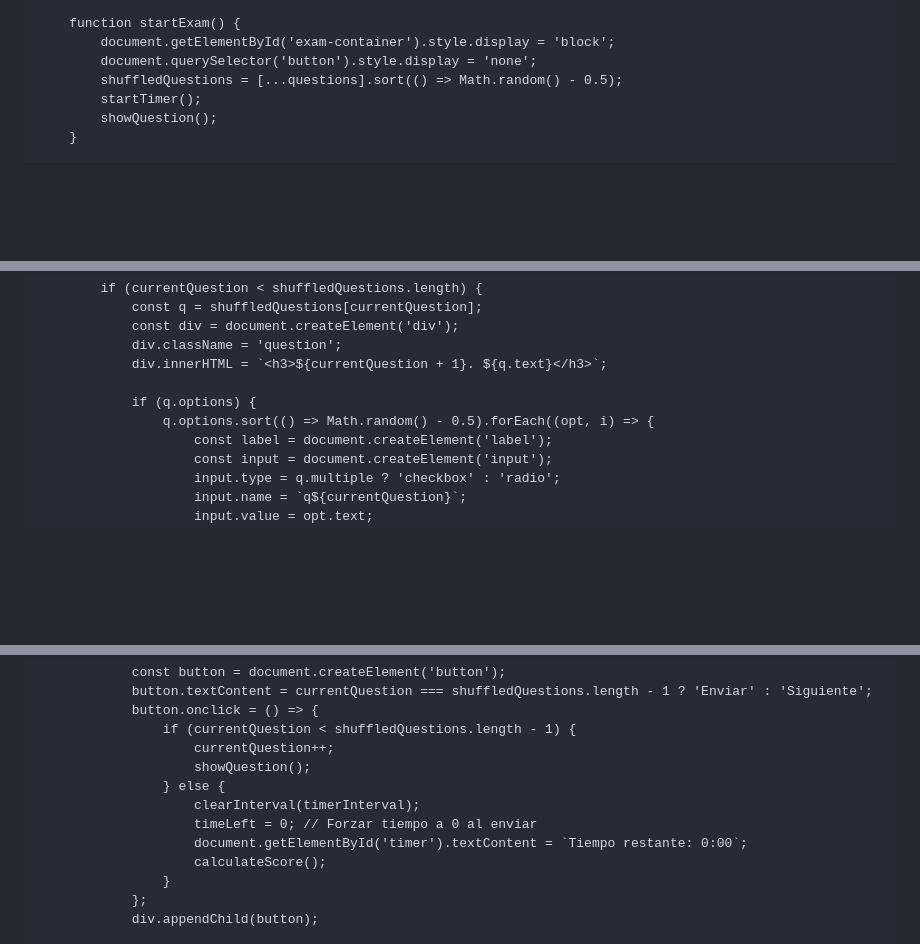
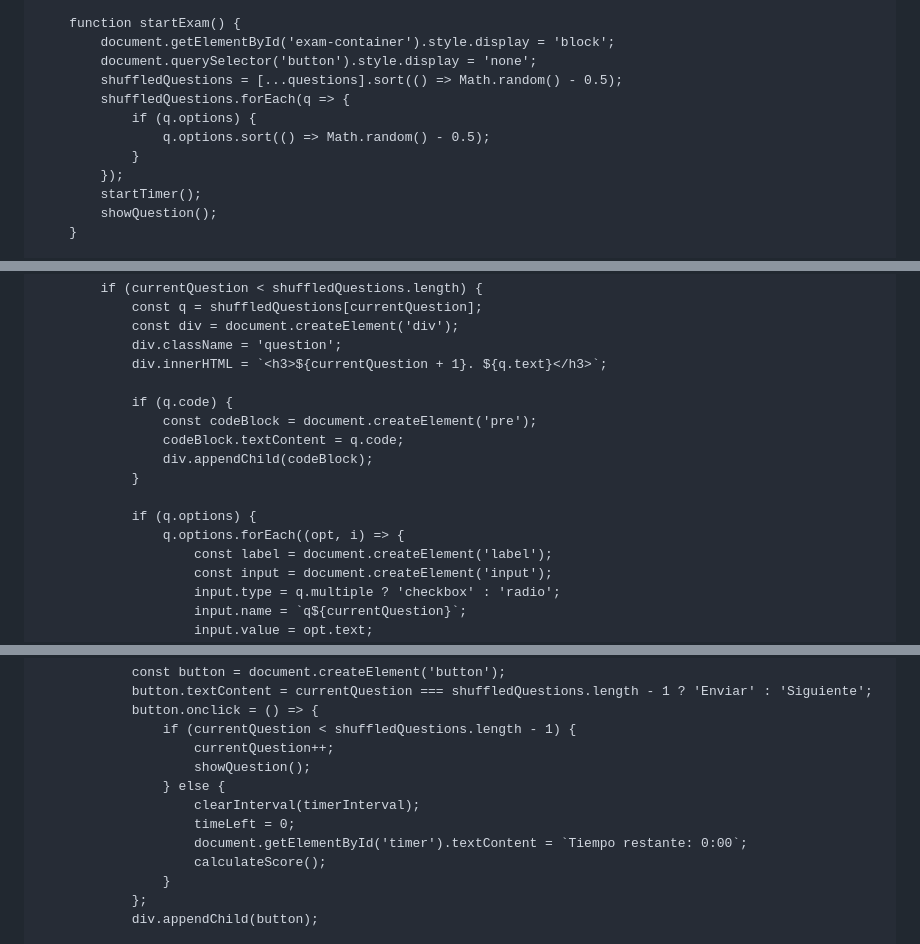
Before and after one commit to darkblack972/prueba, a Markdown page: README.md, 3 parts joined by grey strips. GitHub-like rendering; blank space fills up the shorter version.

```diff
--- a/README.md
+++ b/README.md
@@ -226,6 +230,11 @@
             document.getElementById('exam-container').style.display = 'block';
             document.querySelector('button').style.display = 'none';
             shuffledQuestions = [...questions].sort(() => Math.random() - 0.5);
+            shuffledQuestions.forEach(q => {
+                if (q.options) {
+                    q.options.sort(() => Math.random() - 0.5);
+                }
+            });
             startTimer();
             showQuestion();
         }
@@ -252,8 +261,14 @@
                 div.className = 'question';
                 div.innerHTML = `<h3>${currentQuestion + 1}. ${q.text}</h3>`;
 
+                if (q.code) {
+                    const codeBlock = document.createElement('pre');
+                    codeBlock.textContent = q.code;
+                    div.appendChild(codeBlock);
+                }
+
                 if (q.options) {
-                    q.options.sort(() => Math.random() - 0.5).forEach((opt, i) => {
+                    q.options.forEach((opt, i) => {
                         const label = document.createElement('label');
                         const input = document.createElement('input');
                         input.type = q.multiple ? 'checkbox' : 'radio';
@@ -296,7 +311,7 @@
                         showQuestion();
                     } else {
                         clearInterval(timerInterval);
-                        timeLeft = 0; // Forzar tiempo a 0 al enviar
+                        timeLeft = 0;
                         document.getElementById('timer').textContent = `Tiempo restante: 0:00`;
                         calculateScore();
                     }
```
Also changed, not shown: other parts of README.md (+4 -0 lines).
